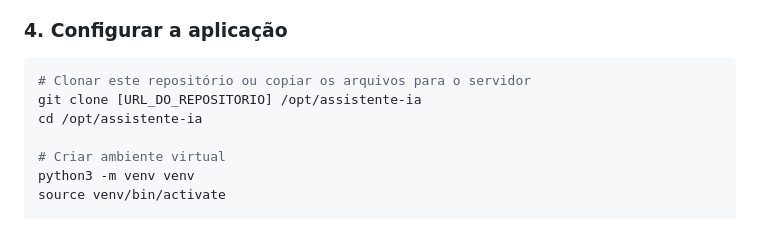
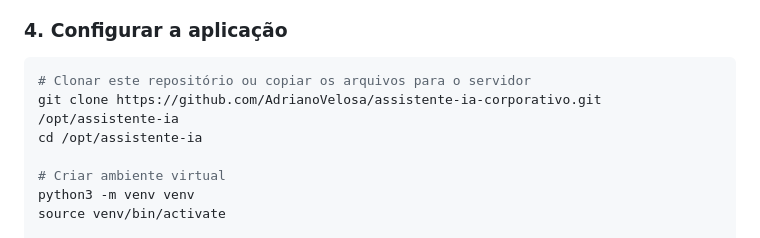
Before and after one commit to AdrianoVelosa/assistente-ia-corporativo, a Markdown page: README.md, the part around the change. Drawn GitHub-style.

Commit message:
Atualização do README.md com novas informações

````diff
--- a/README.md
+++ b/README.md
@@ -51,7 +51,7 @@ wget https://huggingface.co/TheBloke/Llama-3-8B-Instruct-GGUF/resolve/main/llama
 
 ```bash
 # Clonar este repositório ou copiar os arquivos para o servidor
-git clone [URL_DO_REPOSITORIO] /opt/assistente-ia
+git clone https://github.com/AdrianoVelosa/assistente-ia-corporativo.git /opt/assistente-ia
 cd /opt/assistente-ia
 
 # Criar ambiente virtual
````
